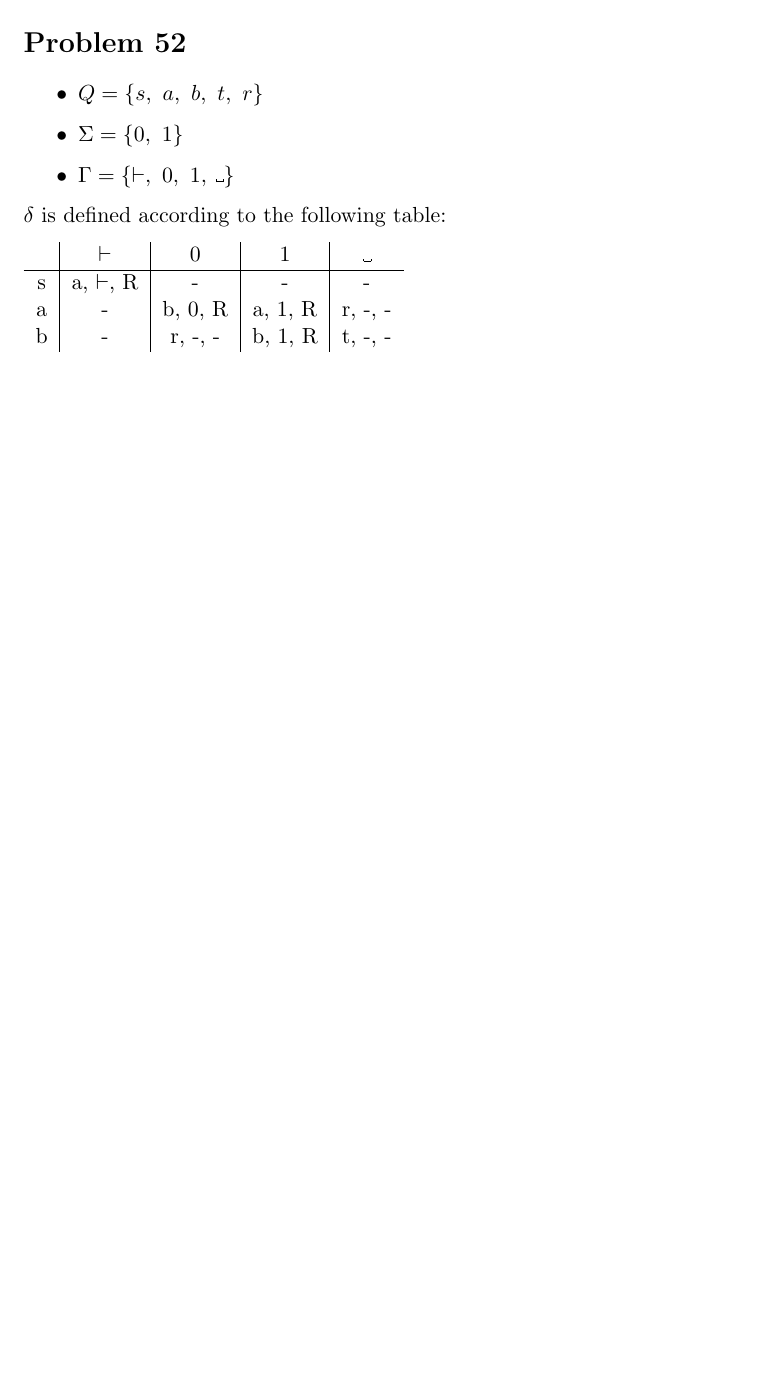
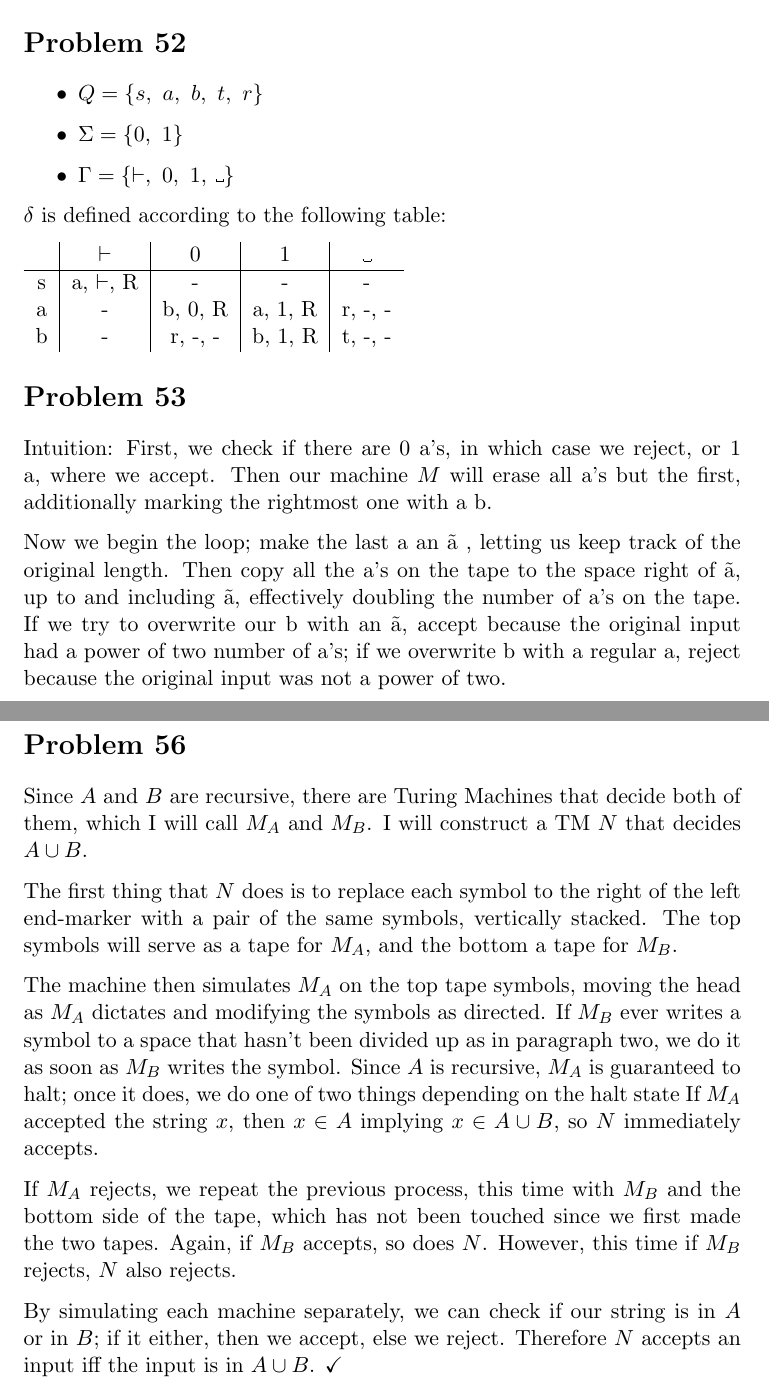
Before and after one commit to adamhammes/LaTeX, a LaTeX document (Com S 331/COMS_331_HW_07/COMS_331_HW_07.tex): part of page 2 of 2 before the commit and two parts of pages 2 and 3 of 3 after it, the two joined at a grey line, cut so that both start at the same text, the shorter picture padded with empty space. Compiled offline with pdfLaTeX.

Commit message:
Problem 53, 56

```diff
--- a/Com S 331/COMS_331_HW_07/COMS_331_HW_07.tex
+++ b/Com S 331/COMS_331_HW_07/COMS_331_HW_07.tex
@@ -83,5 +83,29 @@ $\delta$ is defined according to the following table:
 		b	& -							& r, -, -				& b, 1, R		& t, -, - \\
 \end{tabular}
 
+\section*{Problem 53}
+
+Intuition: First, we check if there are 0 a's, in which case we reject, or 1 a, where we accept. Then our machine $M$ will erase all a's but the first, additionally marking the rightmost one with a b.
+
+Now we begin the loop; make the last a an \~a , letting us keep track of the original length. Then copy all the a's on the tape to the space right of \~a, up to and including \~a, effectively doubling the number of a's on the tape. If we try to overwrite our b with an \~a, accept because the original input had a power of two number of a's; if we overwrite b with a regular a, reject because the original input was not a power of two.
+
+
+
+
+
+\section*{Problem 56}
+
+Since $A$ and $B$ are recursive, there are Turing Machines that decide both of them, which I will call $M_A$ and $M_B$. I will construct a TM $N$ that decides $A \cup B$.
+
+The first thing that $N$ does is to replace each symbol to the right of the left end-marker with a pair of the same symbols, vertically stacked. The top symbols will serve as a tape for $M_A$, and the bottom a tape for $M_B$.
+
+The machine then simulates $M_A$ on the top tape symbols, moving the head as $M_A$ dictates and modifying the symbols as directed. If $M_B$ ever writes a symbol to a space that hasn't been divided up as in paragraph two, we do it as soon as $M_B$ writes the symbol. Since $A$ is recursive, $M_A$ is guaranteed to halt; once it does, we do one of two things depending on the halt state If $M_A$ accepted the string $x$, then $x \in A$ implying $x \in A \cup B$, so $N$ immediately accepts.
+
+If $M_A$ rejects, we repeat the previous process, this time with $M_B$ and the bottom side of the tape, which has not been touched since we first made the two tapes. Again, if $M_B$ accepts, so does $N$. However, this time if $M_B$ rejects, $N$ also rejects.
+
+By simulating each machine separately, we can check if our string is in $A$ or in $B$; if it either, then we accept, else we reject. Therefore $N$ accepts an input iff the input is in $A \cup B$. $\checkmark$
+
+
+
 
 \end{document}
```
